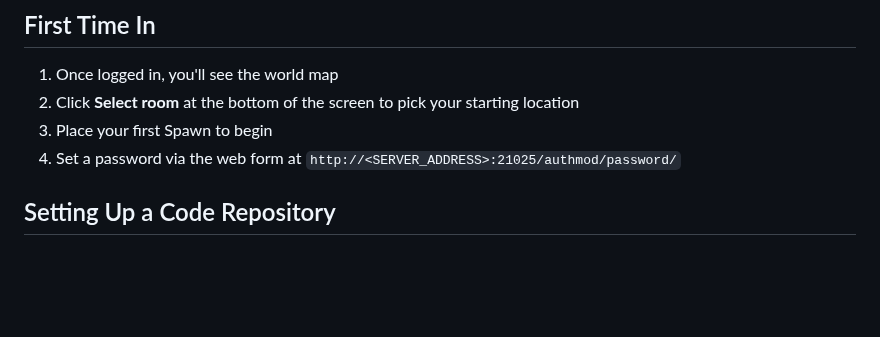
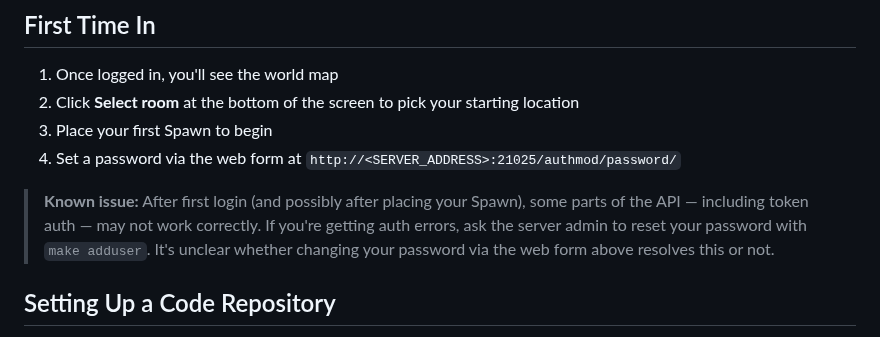
Before and after one commit to therealpickle/screeps-private-server, a Markdown page: starter/README.md, the part around the change. GitHub-like rendering; blank space fills up the shorter version.

Commit message:
Note known auth issue after first login requiring admin password reset
Co-Authored-By: Claude Sonnet 4.6 <noreply@anthropic.com>

```diff
--- a/starter/README.md
+++ b/starter/README.md
@@ -25,6 +25,8 @@
 2. Click **Select room** at the bottom of the screen to pick your starting location
 3. Place your first Spawn to begin
 4. Set a password via the web form at `http://<SERVER_ADDRESS>:21025/authmod/password/`
+
+> **Known issue:** After first login (and possibly after placing your Spawn), some parts of the API — including token auth — may not work correctly. If you're getting auth errors, ask the server admin to reset your password with `make adduser`. It's unclear whether changing your password via the web form above resolves this or not.
 
 ## Setting Up a Code Repository
 
```
